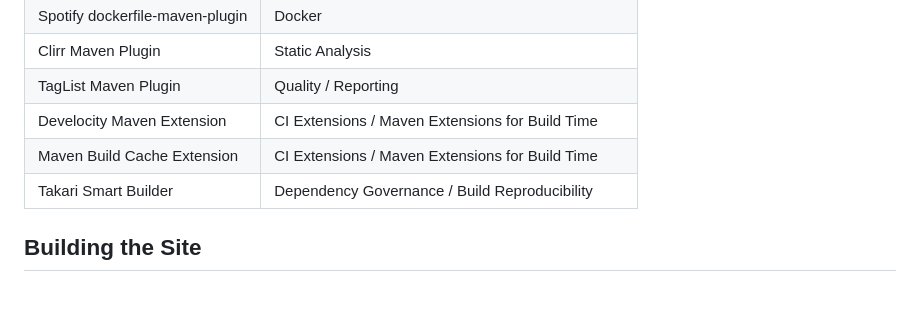
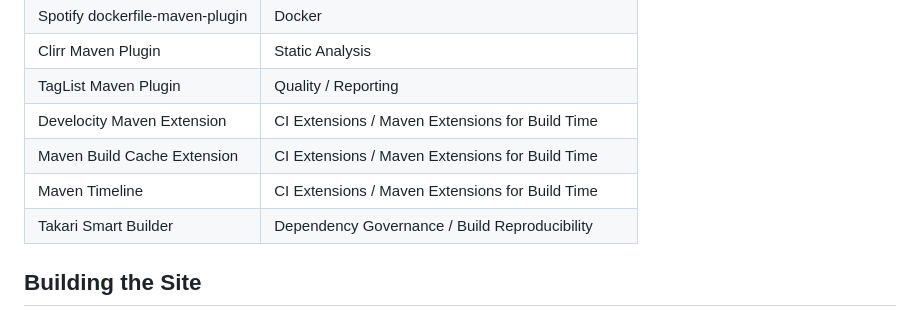
Before and after one commit to teggr/ci-ready-maven, a Markdown page: README.md, the part around the change. Rendered like a GitHub page.

Commit message:
Add Maven Timeline extension catalogue entry

```diff
--- a/README.md
+++ b/README.md
@@ -51,6 +51,7 @@ The body of each file is a description followed by a `## Code Example` section w
 | TagList Maven Plugin | Quality / Reporting |
 | Develocity Maven Extension | CI Extensions / Maven Extensions for Build Time |
 | Maven Build Cache Extension | CI Extensions / Maven Extensions for Build Time |
+| Maven Timeline | CI Extensions / Maven Extensions for Build Time |
 | Takari Smart Builder | Dependency Governance / Build Reproducibility |
 
 ## Building the Site
```
Also changed, not shown: _plugins/maven-timeline.md (added, +35 -0 lines).
